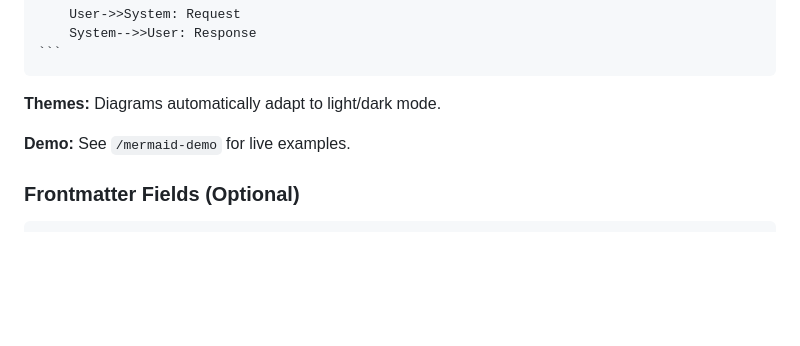
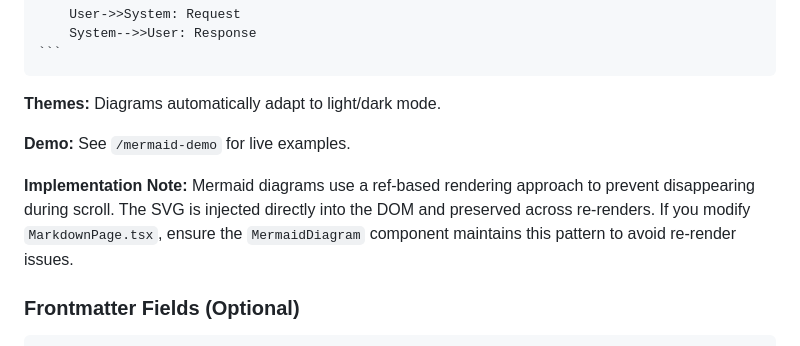
Before and after one commit to Astrocyte74/clawd, a Markdown page: CLAWDBOT-GUIDE.md, the part around the change. Drawn GitHub-style; blank space fills up the shorter version.

Commit message:
docs: add Mermaid implementation note about scroll fix

````diff
--- a/CLAWDBOT-GUIDE.md
+++ b/CLAWDBOT-GUIDE.md
@@ -586,6 +586,8 @@ sequenceDiagram
 
 **Demo:** See `/mermaid-demo` for live examples.
 
+**Implementation Note:** Mermaid diagrams use a ref-based rendering approach to prevent disappearing during scroll. The SVG is injected directly into the DOM and preserved across re-renders. If you modify `MarkdownPage.tsx`, ensure the `MermaidDiagram` component maintains this pattern to avoid re-render issues.
+
 ### Frontmatter Fields (Optional)
 
 ```yaml
````
